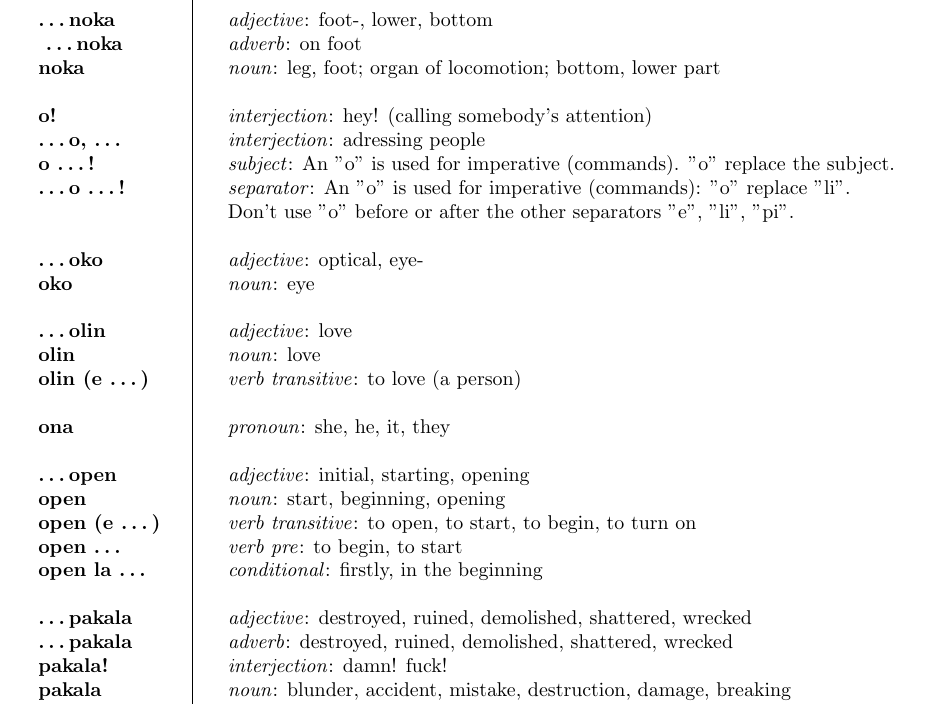
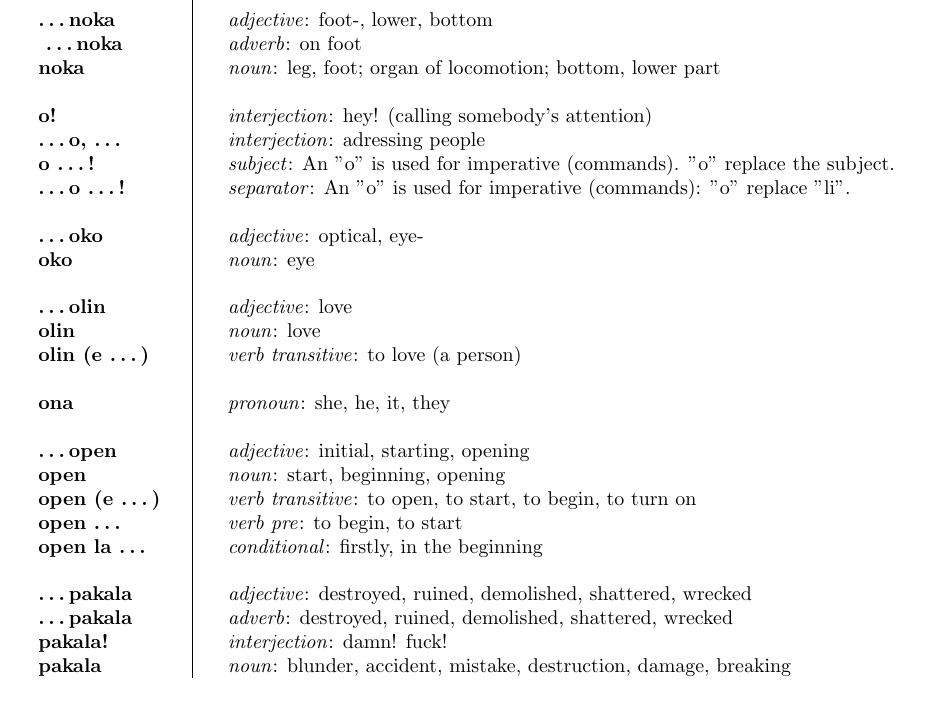
Before and after one commit to jan-Lope/Toki_Pona_lessons_English, a LaTeX thesis (toki-pona-lessons_en.tex, which reads dict.tex): part of page 98 of 114, cut so that both start at the same text. Compiled offline with pdfLaTeX; a LaTeX package or settings file that is missing is left out.

Commit message:
o and other seperators

```diff
--- a/dict.tex
+++ b/dict.tex
@@ -326,7 +326,7 @@ kama \textbf{moli} && \textit{intransitives Verb}: dieing \\
 \textbf{o!} && \textit{interjection}: hey! (calling somebody's attention) \\
 \textbf{\dots o, \dots} && \textit{interjection}: adressing people \\
 \textbf{o \dots !} && \textit{subject}: An "o" is used for imperative (commands). "o" replace the subject.  \\
-\textbf{\dots o \dots !} && \textit{separator}: An "o" is used for imperative (commands): "o" replace "li". \\ && Don't use "o" before or after the other separators "e", "li", "pi".       \\
+\textbf{\dots o \dots !} && \textit{separator}: An "o" is used for imperative (commands): "o" replace "li". \\
  && \\ % no-dictionary
 \textbf{\dots oko} && \textit{adjective}: optical, eye- \\
 \textbf{oko} && \textit{noun}: eye \\
```
